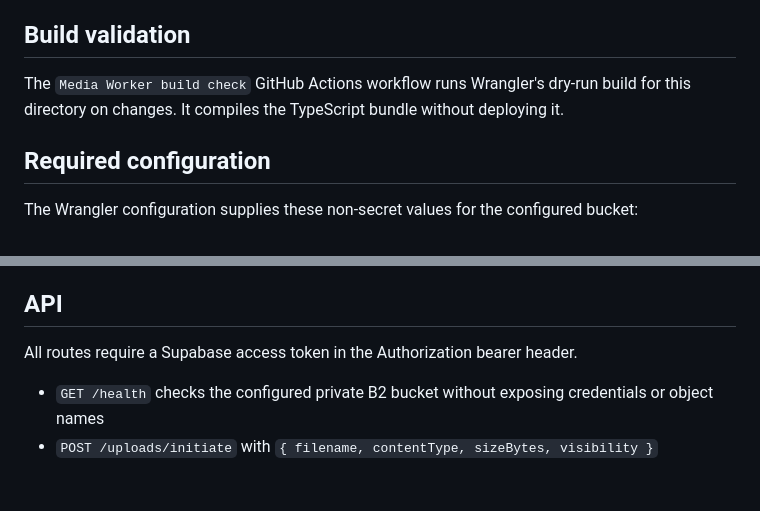
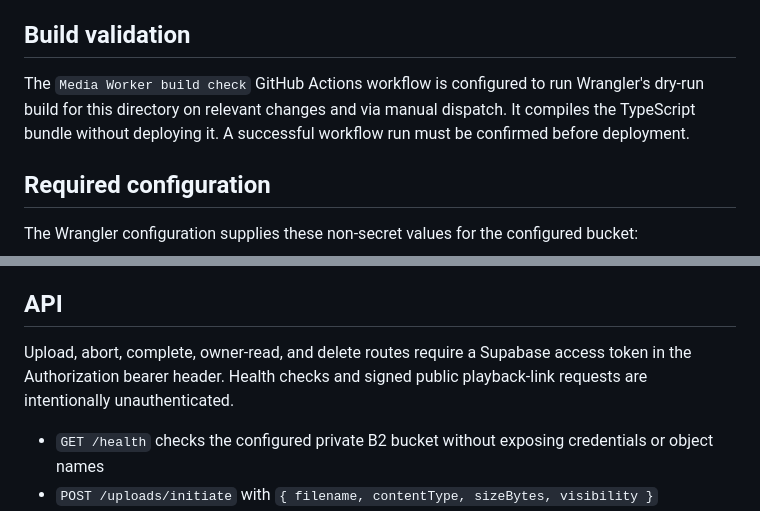
Before and after one commit to schoolinoneedition/allinoneedition, a Markdown page: cloudflare/media-worker/README.md, 2 parts joined by grey strips. Drawn GitHub-style; blank space fills up the shorter version.

Commit message:
Clarify public media routes and build validation

```diff
--- a/cloudflare/media-worker/README.md
+++ b/cloudflare/media-worker/README.md
@@ -4,7 +4,7 @@ This Worker is the private media gateway for All in One Edition. It stores objec
 
 ## Build validation
 
-The `Media Worker build check` GitHub Actions workflow runs Wrangler's dry-run build for this directory on changes. It compiles the TypeScript bundle without deploying it.
+The `Media Worker build check` GitHub Actions workflow is configured to run Wrangler's dry-run build for this directory on relevant changes and via manual dispatch. It compiles the TypeScript bundle without deploying it. A successful workflow run must be confirmed before deployment.
 
 ## Required configuration
 
@@ -26,7 +26,7 @@ The Backblaze application key should be restricted to this bucket and have read/
 
 ## API
 
-All routes require a Supabase access token in the Authorization bearer header.
+Upload, abort, complete, owner-read, and delete routes require a Supabase access token in the Authorization bearer header. Health checks and signed public playback-link requests are intentionally unauthenticated.
 
 - `GET /health` checks the configured private B2 bucket without exposing credentials or object names
 - `POST /uploads/initiate` with `{ filename, contentType, sizeBytes, visibility }` (`visibility` is `private` by default; use `public` only for content intended for public posts or published episodes)
```
